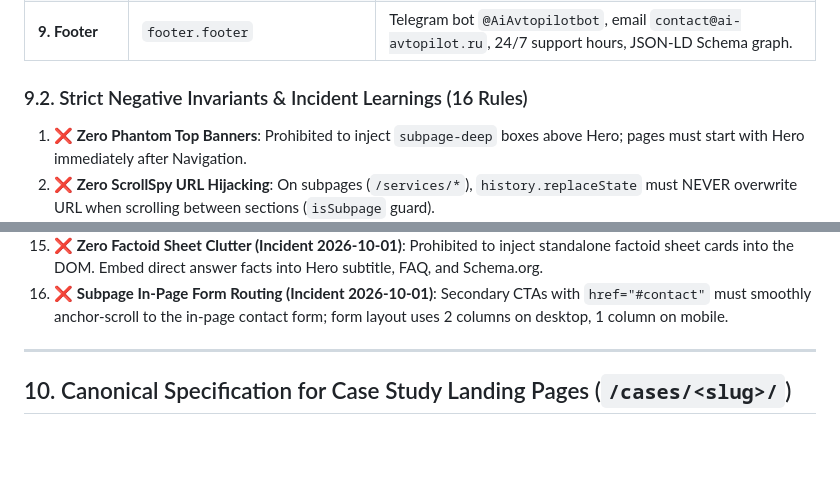
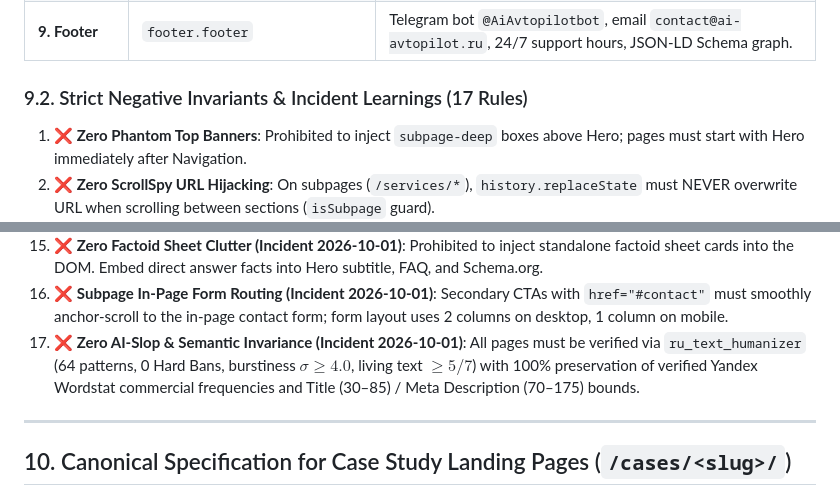
Before and after one commit to Vlad-Voro/ai-avtopilot, a Markdown page: ARCHITECTURE.md, 2 parts joined by grey strips. GitHub-like rendering; blank space fills up the shorter version.

Commit message:
docs: add rule 17 for ru_text_humanizer zero slop and SEO semantic invariance

```diff
--- a/ARCHITECTURE.md
+++ b/ARCHITECTURE.md
@@ -250,7 +250,7 @@ flowchart TD
 | **8. Contact Form** | `section.contact#contact` | Canonical 3 fields: Name (`#contact-name`), Company (`#contact-company`), Contact (`#contact-email`). 152-FZ consent, Honeypot `_honey`, full-width CTA button. In-page smooth scroll anchor. |
 | **9. Footer** | `footer.footer` | Telegram bot `@AiAvtopilotbot`, email `contact@ai-avtopilot.ru`, 24/7 support hours, JSON-LD Schema graph. |
 
-### 9.2. Strict Negative Invariants & Incident Learnings (16 Rules)
+### 9.2. Strict Negative Invariants & Incident Learnings (17 Rules)
 1. ❌ **Zero Phantom Top Banners**: Prohibited to inject `subpage-deep` boxes above Hero; pages must start with Hero immediately after Navigation.
 2. ❌ **Zero ScrollSpy URL Hijacking**: On subpages (`/services/*`), `history.replaceState` must NEVER overwrite URL when scrolling between sections (`isSubpage` guard).
 3. ❌ **Zero H1 Pollution**: Exactly ONE `<h1>` tag located in the Hero title. Prohibited to have 0 or $>1$ H1s.
@@ -267,6 +267,7 @@ flowchart TD
 14. ❌ **Universal Swipe Carousel Nudge**: All horizontally scrollable blocks (`.services__bento`, `.cases__grid`) on mobile/tablet ($\le 1024\text{px}$) must include the GPU nudge observer (`@keyframes sNudge`).
 15. ❌ **Zero Factoid Sheet Clutter (Incident 2026-10-01)**: Prohibited to inject standalone factoid sheet cards into the DOM. Embed direct answer facts into Hero subtitle, FAQ, and Schema.org.
 16. ❌ **Subpage In-Page Form Routing (Incident 2026-10-01)**: Secondary CTAs with `href="#contact"` must smoothly anchor-scroll to the in-page contact form; form layout uses 2 columns on desktop, 1 column on mobile.
+17. ❌ **Zero AI-Slop & Semantic Invariance (Incident 2026-10-01)**: All pages must be verified via `ru_text_humanizer` (64 patterns, 0 Hard Bans, burstiness $\sigma \ge 4.0$, living text $\ge 5/7$) with 100% preservation of verified Yandex Wordstat commercial frequencies and Title (30–85) / Meta Description (70–175) bounds.
 
 ---
 
```
